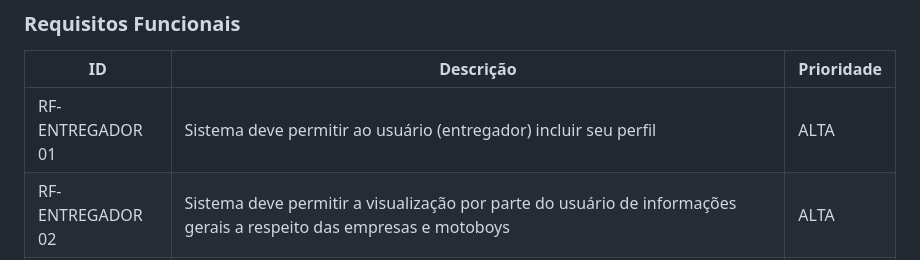
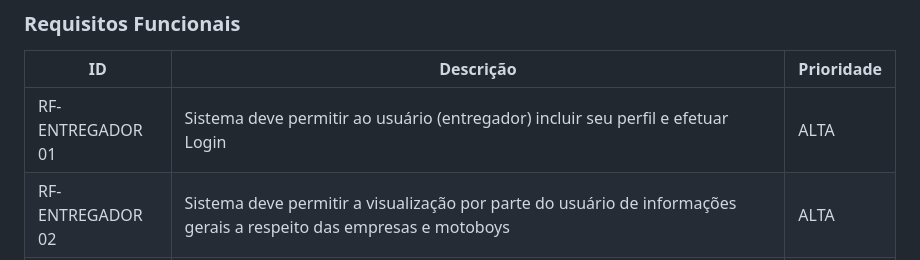
Before and after one commit to ICEI-PUC-Minas-PMV-ADS/pmv-ads-2023-2-e1-proj-web-t9-pmv-ads-2023-2-e1-projentregacerta, a Markdown page: documentos/02-Especificação do Projeto.md, the part around the change. Drawn GitHub-style.

```diff
--- a/documentos/02-Especificação do Projeto.md
+++ b/documentos/02-Especificação do Projeto.md
@@ -50,7 +50,7 @@
 
 |ID                 | Descrição                                                       | Prioridade |
 |-------------------|-----------------------------------------------------------------|------------|
-| RF- ENTREGADOR 01 |Sistema deve permitir ao usuário (entregador) incluir seu perfil | ALTA|
+| RF- ENTREGADOR 01 |Sistema deve permitir ao usuário (entregador) incluir seu perfil e efetuar Login | ALTA|
 | RF- ENTREGADOR 02 |Sistema deve permitir a visualização por parte do usuário de informações gerais a respeito das empresas e motoboys|ALTA|
 | RF- ENTREGADOR 03 |Sistema deve permitir ao usuário (entregador) ter acesso as informações cadastrais do estabelecimento contratante tais como: endereço, horário de funcionamento, valor pago por entrega, se o estabelecimento possui veículo | ALTA       |
 | RF- ENTREGADOR 04 |Sistema deve permitir ao usuário (entregador) ter acesso a "nota" do estabelecimento contratante que será especificada mediante estrelas. | MÉDIA       |
```
